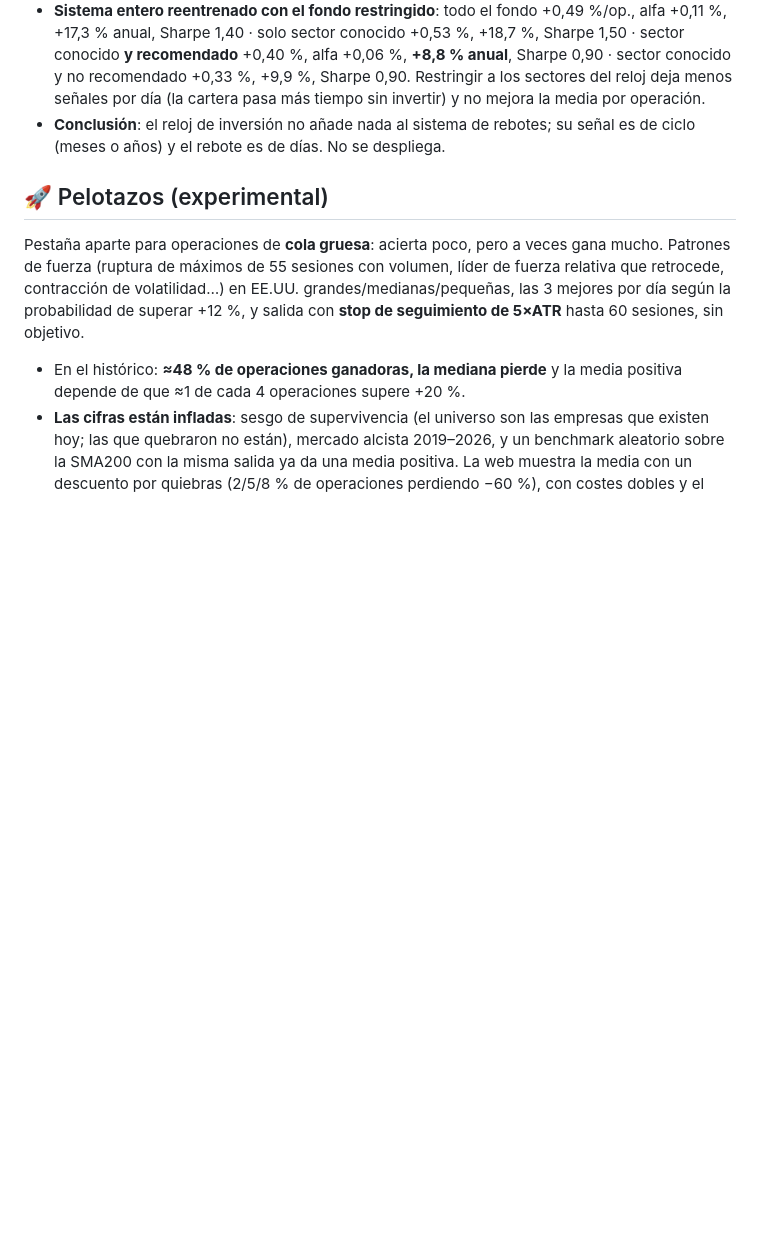
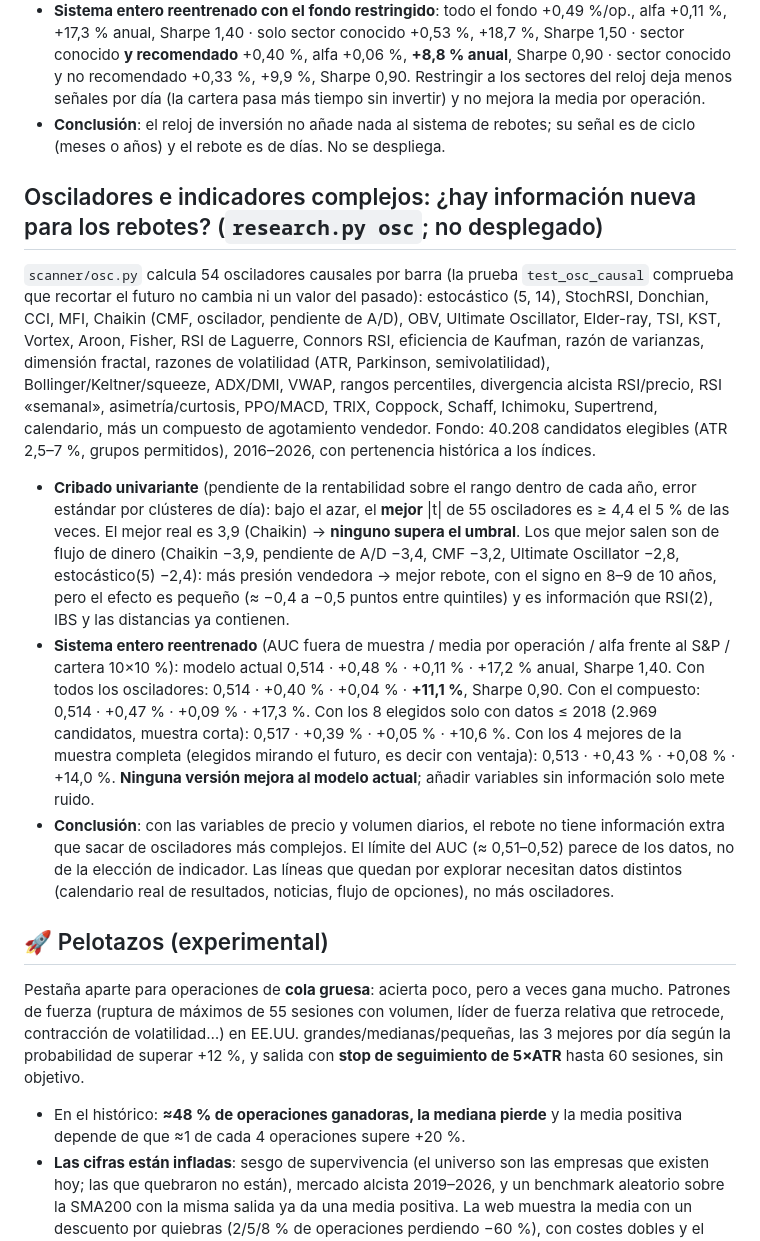
Before and after one commit to Perez849/vpscanner, a Markdown page: README.md, the part around the change. Drawn GitHub-style; blank space fills up the shorter version.

Commit message:
README: osciladores complejos (osc): ninguno supera el umbral del mejor de N ni mejora el sistema
Co-Authored-By: Claude Sonnet 5.5 <noreply@anthropic.com>
Claude-Session: https://claude.ai/code/session_01ArNeqh2cHYrrQjfaWDiFW9

```diff
--- a/README.md
+++ b/README.md
@@ -237,6 +237,14 @@ El reloj (repositorio `Perez849/reloj-inversion`) clasifica el ciclo de EE.UU. e
 - **Sistema entero reentrenado con el fondo restringido**: todo el fondo +0,49 %/op., alfa +0,11 %, +17,3 % anual, Sharpe 1,40 · solo sector conocido +0,53 %, +18,7 %, Sharpe 1,50 · sector conocido **y recomendado** +0,40 %, alfa +0,06 %, **+8,8 % anual**, Sharpe 0,90 · sector conocido y no recomendado +0,33 %, +9,9 %, Sharpe 0,90. Restringir a los sectores del reloj deja menos señales por día (la cartera pasa más tiempo sin invertir) y no mejora la media por operación.
 - **Conclusión**: el reloj de inversión no añade nada al sistema de rebotes; su señal es de ciclo (meses o años) y el rebote es de días. No se despliega.
 
+## Osciladores e indicadores complejos: ¿hay información nueva para los rebotes? (`research.py osc`; no desplegado)
+
+`scanner/osc.py` calcula 54 osciladores causales por barra (la prueba `test_osc_causal` comprueba que recortar el futuro no cambia ni un valor del pasado): estocástico (5, 14), StochRSI, Donchian, CCI, MFI, Chaikin (CMF, oscilador, pendiente de A/D), OBV, Ultimate Oscillator, Elder-ray, TSI, KST, Vortex, Aroon, Fisher, RSI de Laguerre, Connors RSI, eficiencia de Kaufman, razón de varianzas, dimensión fractal, razones de volatilidad (ATR, Parkinson, semivolatilidad), Bollinger/Keltner/squeeze, ADX/DMI, VWAP, rangos percentiles, divergencia alcista RSI/precio, RSI «semanal», asimetría/curtosis, PPO/MACD, TRIX, Coppock, Schaff, Ichimoku, Supertrend, calendario, más un compuesto de agotamiento vendedor. Fondo: 40.208 candidatos elegibles (ATR 2,5–7 %, grupos permitidos), 2016–2026, con pertenencia histórica a los índices.
+
+- **Cribado univariante** (pendiente de la rentabilidad sobre el rango dentro de cada año, error estándar por clústeres de día): bajo el azar, el **mejor** |t| de 55 osciladores es ≥ 4,4 el 5 % de las veces. El mejor real es 3,9 (Chaikin) → **ninguno supera el umbral**. Los que mejor salen son de flujo de dinero (Chaikin −3,9, pendiente de A/D −3,4, CMF −3,2, Ultimate Oscillator −2,8, estocástico(5) −2,4): más presión vendedora → mejor rebote, con el signo en 8–9 de 10 años, pero el efecto es pequeño (≈ −0,4 a −0,5 puntos entre quintiles) y es información que RSI(2), IBS y las distancias ya contienen.
+- **Sistema entero reentrenado** (AUC fuera de muestra / media por operación / alfa frente al S&P / cartera 10×10 %): modelo actual 0,514 · +0,48 % · +0,11 % · +17,2 % anual, Sharpe 1,40. Con todos los osciladores: 0,514 · +0,40 % · +0,04 % · **+11,1 %**, Sharpe 0,90. Con el compuesto: 0,514 · +0,47 % · +0,09 % · +17,3 %. Con los 8 elegidos solo con datos ≤ 2018 (2.969 candidatos, muestra corta): 0,517 · +0,39 % · +0,05 % · +10,6 %. Con los 4 mejores de la muestra completa (elegidos mirando el futuro, es decir con ventaja): 0,513 · +0,43 % · +0,08 % · +14,0 %. **Ninguna versión mejora al modelo actual**; añadir variables sin información solo mete ruido.
+- **Conclusión**: con las variables de precio y volumen diarios, el rebote no tiene información extra que sacar de osciladores más complejos. El límite del AUC (≈ 0,51–0,52) parece de los datos, no de la elección de indicador. Las líneas que quedan por explorar necesitan datos distintos (calendario real de resultados, noticias, flujo de opciones), no más osciladores.
+
 ## 🚀 Pelotazos (experimental)
 
 Pestaña aparte para operaciones de **cola gruesa**: acierta poco, pero a veces gana mucho. Patrones de fuerza (ruptura de máximos de 55 sesiones con volumen, líder de fuerza relativa que retrocede, contracción de volatilidad…) en EE.UU. grandes/medianas/pequeñas, las 3 mejores por día según la probabilidad de superar +12 %, y salida con **stop de seguimiento de 5×ATR** hasta 60 sesiones, sin objetivo.
```
